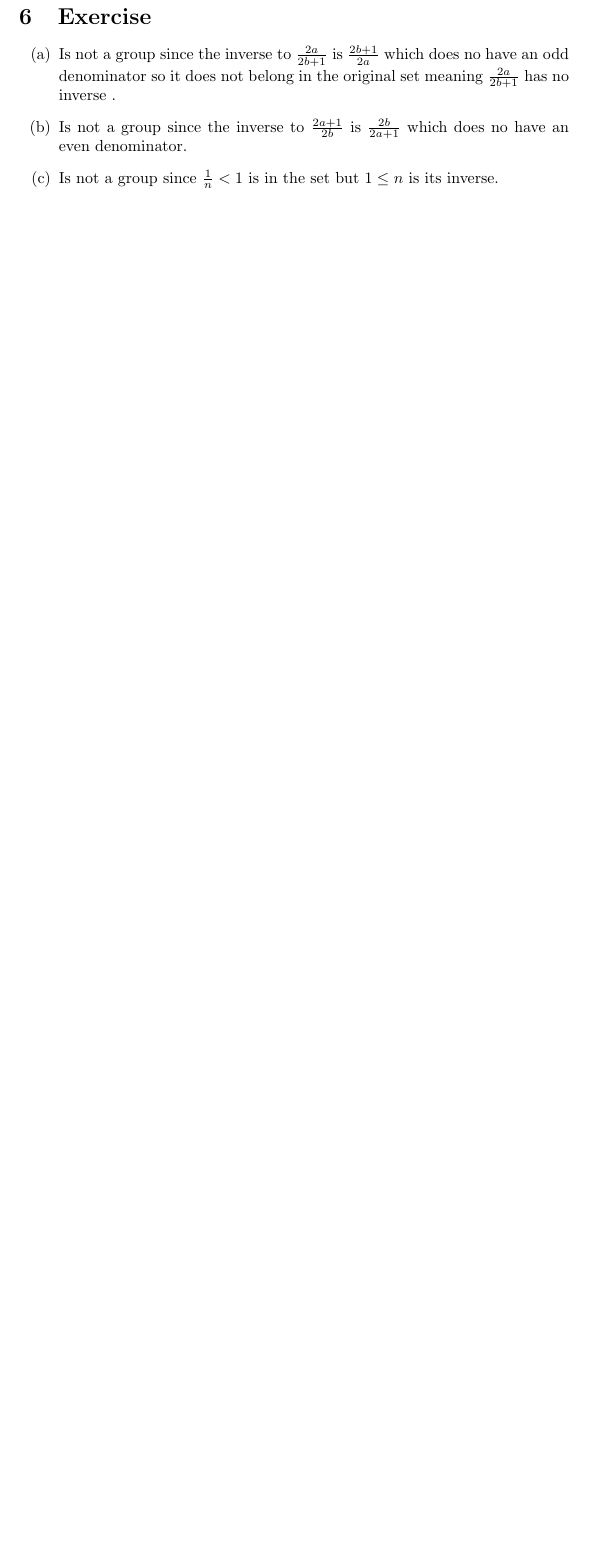
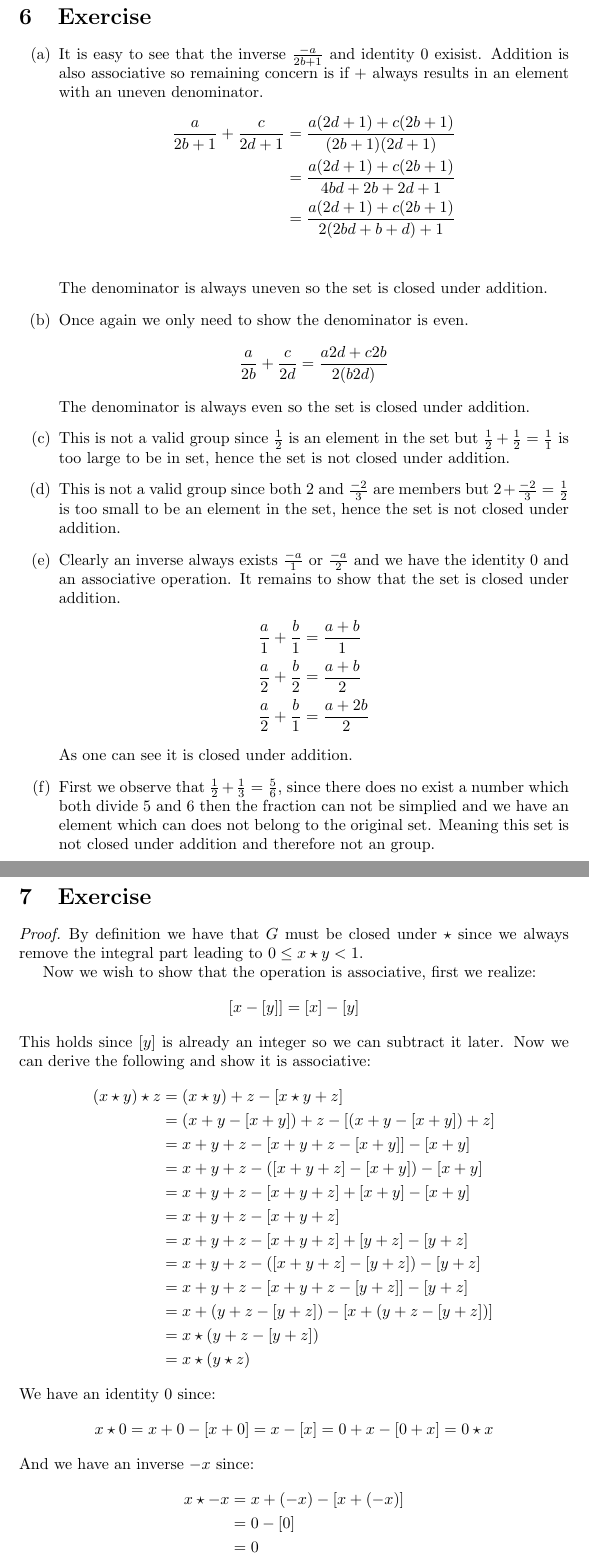
Before and after one commit to WilliamDue/algebra, a LaTeX document (01/01/main.tex): part of page 4 of 4 before the commit and two parts of pages 4 and 5 of 6 after it, the two joined at a grey line, cut so that both start at the same text, the shorter picture padded with empty space. Compiled offline with pdfLaTeX.

Commit message:
More exercises done.

```diff
--- a/01/01/main.tex
+++ b/01/01/main.tex
@@ -116,12 +116,76 @@
 \end{proof}
 \section{Exercise}
 \begin{enumerate}[label=(\alph*)]
-    \item Is not a group since the inverse to $\frac{2a}{2b + 1}$ is $\frac{2b +
-    1}{2a}$ which does no have an odd denominator so it does not belong in the
-    original set meaning $\frac{2a}{2b + 1}$ has no inverse .
-    \item Is not a group since the inverse to $\frac{2a + 1}{2b}$ is
-    $\frac{2b}{2a + 1}$ which does no have an even denominator.
-    \item Is not a group since $\frac{1}{n} < 1$ is in the set but $1 \leq n$ is
-    its inverse.
-    \item Is not a group since $n \geq 1$ is in the set but $\frac{1}{n} < 1$ is
-    its inverse.
+    \item It is easy to see that the inverse $\frac{-a}{2b + 1}$ and identity
+    $0$ exisist. Addition is also associative so remaining concern is if $+$
+    always results in an element with an uneven denominator.
+    \begin{align*}
+        \frac{a}{2b + 1} + \frac{c}{2d + 1} &= \frac{a(2d + 1) +  c(2b + 1)}{(2b + 1)(2d + 1)} \\
+        &= \frac{a(2d + 1) +  c(2b + 1)}{4bd + 2b + 2d + 1} \\
+        &= \frac{a(2d + 1) +  c(2b + 1)}{2(2bd + b + d) + 1} \\
+    \end{align*}
+    The denominator is always uneven so the set is closed under addition.
+    \item Once again we only need to show the denominator is even.
+    \begin{align*}
+        \frac{a}{2b} + \frac{c}{2d} &= \frac{a2d +  c2b}{2(b2d)}
+    \end{align*}
+    The denominator is always even so the set is closed under addition.
+    \item This is not a valid group since $\frac{1}{2}$ is an element in the set
+    but $\frac{1}{2} + \frac{1}{2} = \frac{1}{1}$ is too large to be in set,
+    hence the set is not closed under addition.
+    \item This is not a valid group since both $2$ and $\frac{-2}{3}$ are
+    members but $2 + \frac{-2}{3} = \frac{1}{2}$ is too small to be an element
+    in the set, hence the set is not closed under addition.
+    \item Clearly an inverse always exists $\frac{-a}{1}$ or $\frac{-a}{2}$ and
+    we have the identity $0$ and an associative operation. It remains to show
+    that the set is closed under addition.
+    \begin{align*}
+        \frac{a}{1} + \frac{b}{1} &= \frac{a + b}{1} \\
+        \frac{a}{2} + \frac{b}{2} &= \frac{a + b}{2} \\
+        \frac{a}{2} + \frac{b}{1} &= \frac{a + 2b}{2}
+    \end{align*}
+    As one can see it is closed under addition.
+    \item First we observe that $\frac{1}{2} + \frac{1}{3} = \frac{5}{6}$, since
+    there does no exist a number which both divide $5$ and $6$ then the fraction
+    can not be simplied and we have an element which can does not belong to the
+    original set. Meaning this set is not closed under addition and therefore
+    not an group.
+\end{enumerate}
+\section{Exercise}
+\begin{proof}
+    By definition we have that $G$ must be closed under $\star$ since we always
+    remove the integral part leading to $0 \leq x \star y < 1$.
+
+    Now we wish to show that the operation is associative, first we realize:
+    \begin{align*}
+        [x - [y]] = [x] - [y]
+    \end{align*}
+    This holds since $[y]$ is already an integer so we can subtract it later.
+    Now we can derive the following and show it is associative:
+    \begin{align*}
+        (x \star y) \star z &= (x \star y) + z - [x \star y + z] \\
+        &= (x + y - [x + y]) + z - [(x + y - [x + y]) + z] \\
+        &= x + y + z - [x + y + z - [x + y]] - [x + y] \\
+        &= x + y + z - ([x + y + z] - [x + y]) - [x + y] \\
+        &= x + y + z - [x + y + z] + [x + y] - [x + y] \\
+        &= x + y + z - [x + y + z] \\
+        &= x + y + z - [x + y + z] + [y + z] - [y + z] \\
+        &= x + y + z - ([x + y + z] - [y + z]) - [y + z] \\
+        &= x + y + z - [x + y + z - [y + z]] - [y + z] \\
+        &= x + (y + z - [y + z]) - [x + (y + z - [y + z])] \\
+        &= x \star (y + z - [y + z]) \\
+        &= x \star (y \star z)
+    \end{align*}
+    We have an identity $0$ since:
+    \begin{align*}
+        x \star 0 = x + 0 - [x + 0] = x - [x] = 0 + x - [0 + x] = 0 \star x
+    \end{align*}
+    And we have an inverse $-x$ since:
+    \begin{align*}
+        x \star -x &= x + (-x) - [x + (-x)] \\
+        &= 0 - [0] \\
+        &= 0 \\
+        &= 0 - [0] \\
+        &= (-x) + x - [(-x) + x] \\
+        &= -x \star x
+    \end{align*}
```
Also changed, not shown: 01/01/main.pdf, 01/01/main.tex (21 more changed lines).
